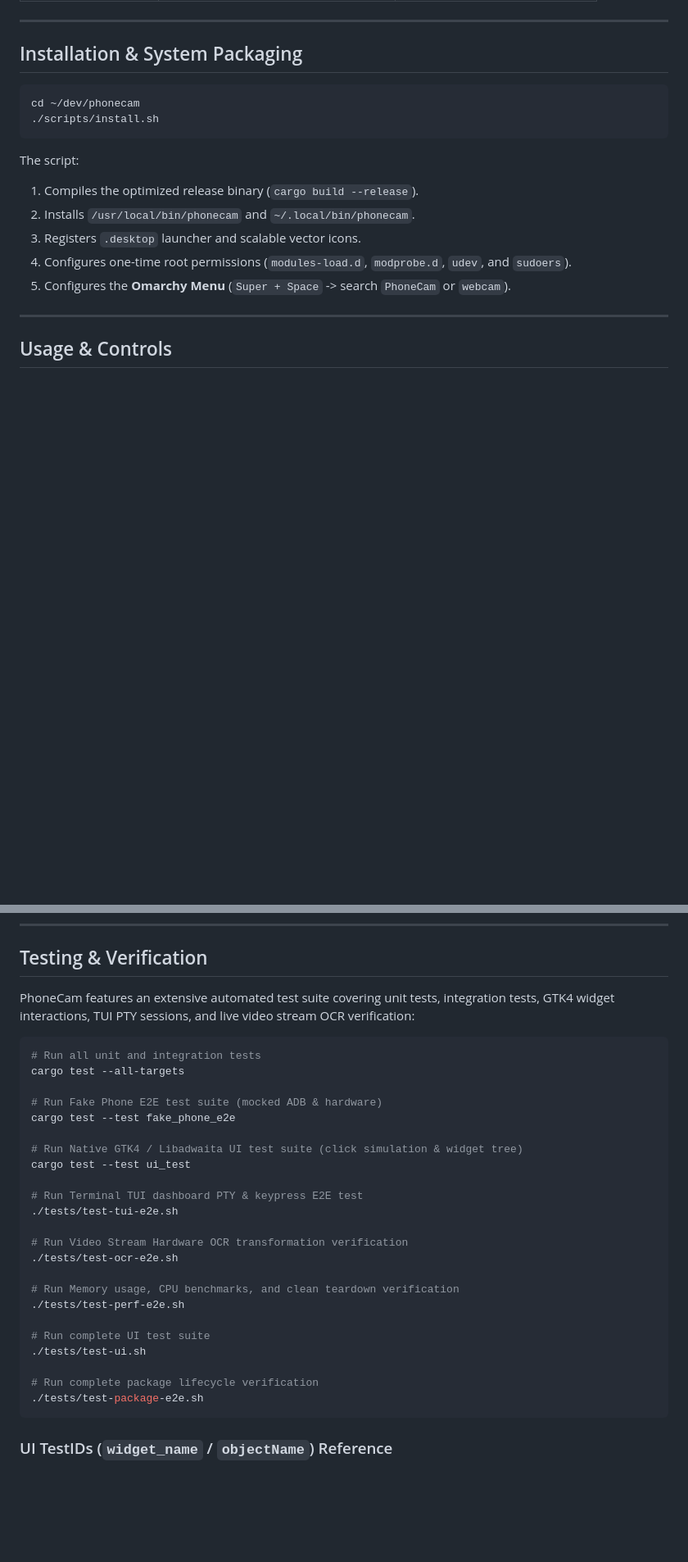
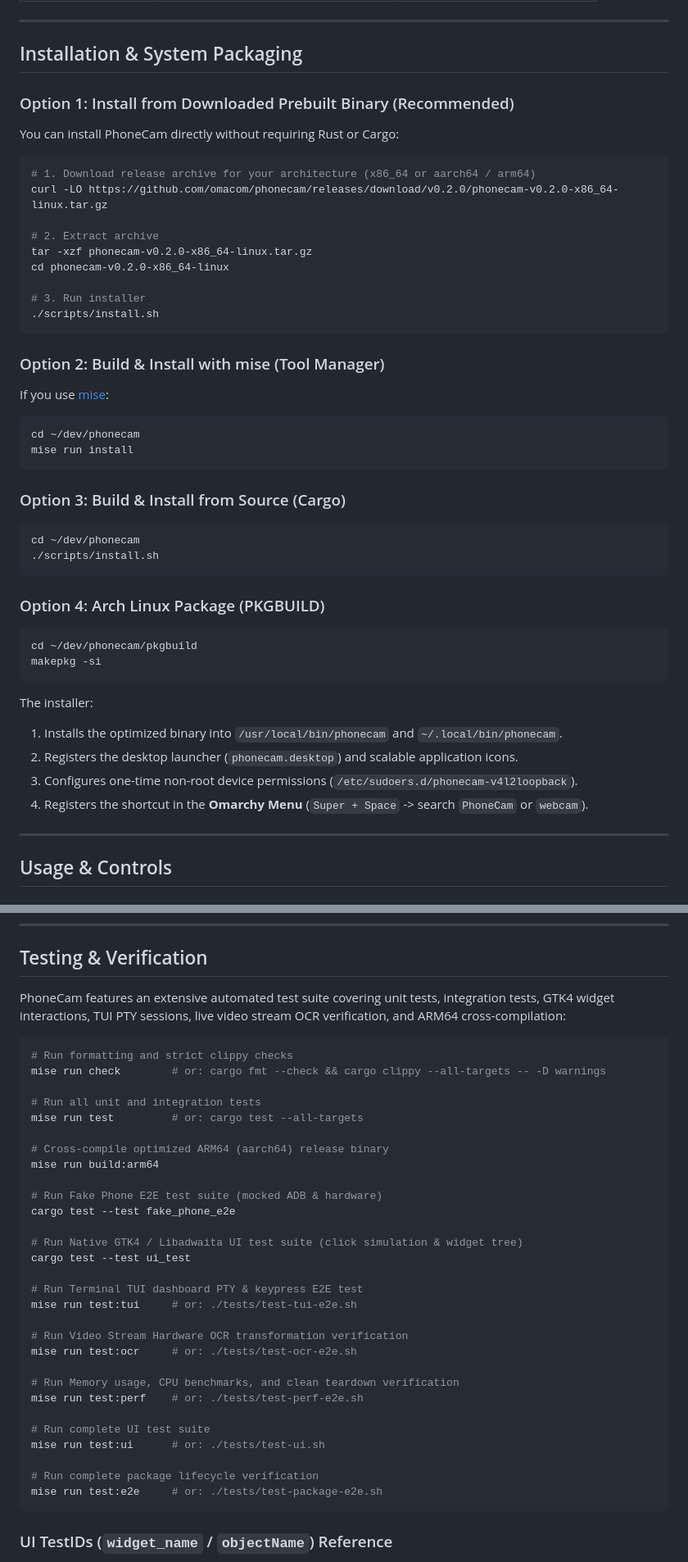
Before and after one commit to rodvieirasilva/phonecam, a Markdown page: README.md, 2 parts joined by grey strips. Shown at 82% size. GitHub-like rendering; blank space fills up the shorter version.

````diff
--- a/README.md
+++ b/README.md
@@ -93,17 +110,46 @@ graph LR
 
 ## Installation & System Packaging
 
+### Option 1: Install from Downloaded Prebuilt Binary (Recommended)
+You can install PhoneCam directly without requiring Rust or Cargo:
+
+```bash
+# 1. Download release archive for your architecture (x86_64 or aarch64 / arm64)
+curl -LO https://github.com/omacom/phonecam/releases/download/v0.2.0/phonecam-v0.2.0-x86_64-linux.tar.gz
+
+# 2. Extract archive
+tar -xzf phonecam-v0.2.0-x86_64-linux.tar.gz
+cd phonecam-v0.2.0-x86_64-linux
+
+# 3. Run installer
+./scripts/install.sh
+```
+
+### Option 2: Build & Install with mise (Tool Manager)
+If you use [mise](https://mise.jdx.dev):
+
+```bash
+cd ~/dev/phonecam
+mise run install
+```
+
+### Option 3: Build & Install from Source (Cargo)
 ```bash
 cd ~/dev/phonecam
 ./scripts/install.sh
 ```
 
-The script:
-1. Compiles the optimized release binary (`cargo build --release`).
-2. Installs `/usr/local/bin/phonecam` and `~/.local/bin/phonecam`.
-3. Registers `.desktop` launcher and scalable vector icons.
-4. Configures one-time root permissions (`modules-load.d`, `modprobe.d`, `udev`, and `sudoers`).
-5. Configures the **Omarchy Menu** (`Super + Space` -> search `PhoneCam` or `webcam`).
+### Option 4: Arch Linux Package (PKGBUILD)
+```bash
+cd ~/dev/phonecam/pkgbuild
+makepkg -si
+```
+
+The installer:
+1. Installs the optimized binary into `/usr/local/bin/phonecam` and `~/.local/bin/phonecam`.
+2. Registers the desktop launcher (`phonecam.desktop`) and scalable application icons.
+3. Configures one-time non-root device permissions (`/etc/sudoers.d/phonecam-v4l2loopback`).
+4. Registers the shortcut in the **Omarchy Menu** (`Super + Space` -> search `PhoneCam` or `webcam`).
 
 ---
 
@@ -188,11 +234,17 @@ auto_start = false
 
 ## Testing & Verification
 
-PhoneCam features an extensive automated test suite covering unit tests, integration tests, GTK4 widget interactions, TUI PTY sessions, and live video stream OCR verification:
+PhoneCam features an extensive automated test suite covering unit tests, integration tests, GTK4 widget interactions, TUI PTY sessions, live video stream OCR verification, and ARM64 cross-compilation:
 
 ```bash
+# Run formatting and strict clippy checks
+mise run check        # or: cargo fmt --check && cargo clippy --all-targets -- -D warnings
+
 # Run all unit and integration tests
-cargo test --all-targets
+mise run test         # or: cargo test --all-targets
+
+# Cross-compile optimized ARM64 (aarch64) release binary
+mise run build:arm64
 
 # Run Fake Phone E2E test suite (mocked ADB & hardware)
 cargo test --test fake_phone_e2e
@@ -201,19 +253,19 @@ cargo test --test fake_phone_e2e
 cargo test --test ui_test
 
 # Run Terminal TUI dashboard PTY & keypress E2E test
-./tests/test-tui-e2e.sh
+mise run test:tui     # or: ./tests/test-tui-e2e.sh
 
 # Run Video Stream Hardware OCR transformation verification
-./tests/test-ocr-e2e.sh
+mise run test:ocr     # or: ./tests/test-ocr-e2e.sh
 
 # Run Memory usage, CPU benchmarks, and clean teardown verification
-./tests/test-perf-e2e.sh
+mise run test:perf    # or: ./tests/test-perf-e2e.sh
 
 # Run complete UI test suite
-./tests/test-ui.sh
+mise run test:ui      # or: ./tests/test-ui.sh
 
 # Run complete package lifecycle verification
-./tests/test-package-e2e.sh
+mise run test:e2e     # or: ./tests/test-package-e2e.sh
 ```
 
 ### UI TestIDs (`widget_name` / `objectName`) Reference
````
Also changed, not shown: other parts of README.md (+19 -2 lines), AGENTS.md (+32 -13 lines), docs/release-process.md (+66 -22 lines), assets/screenshot-gui.png, assets/screenshot-tui.png, 15 other files.
